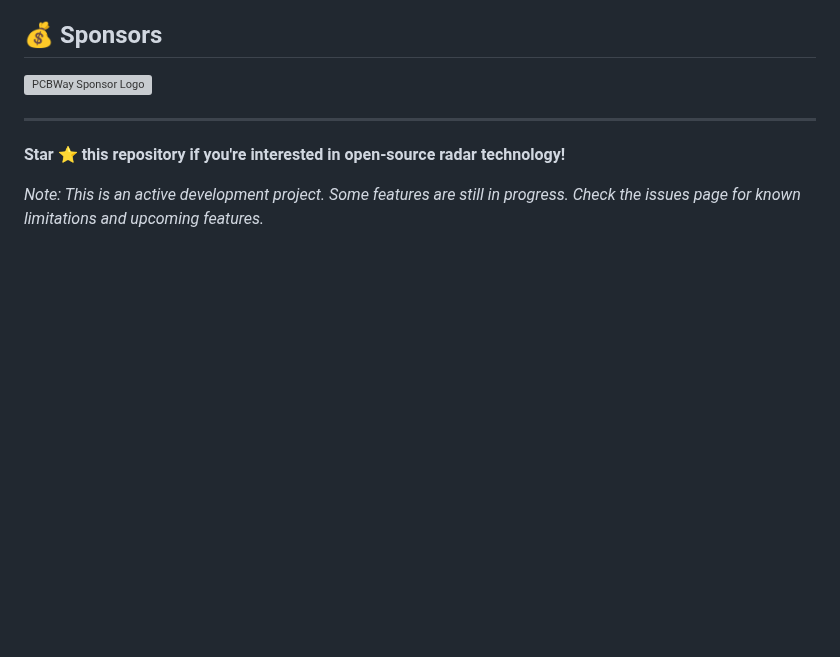
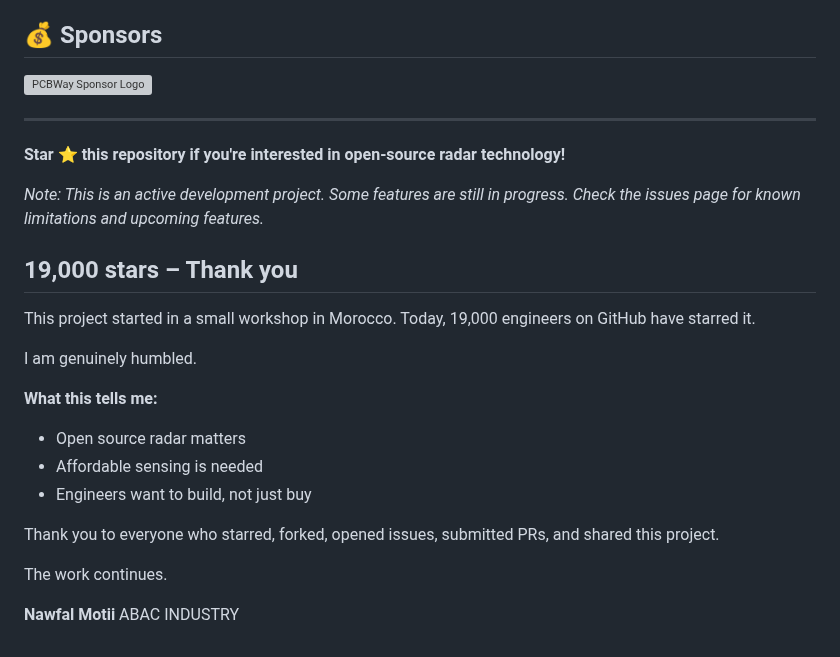
Before and after one commit to peekware/PLFM_RADAR, a Markdown page: README.md, the part around one of its changes. Drawn GitHub-style; blank space fills up the shorter version; grey boxes are pictures that could not be loaded.

```diff
--- a/README.md
+++ b/README.md
@@ -232,3 +237,22 @@ I welcome serious inquiries from researchers, engineers, and potential collabora
 **Star ⭐ this repository if you're interested in open-source radar technology!**
 
 *Note: This is an active development project. Some features are still in progress. Check the issues page for known limitations and upcoming features.*
+
+## 19,000 stars – Thank you
+
+This project started in a small workshop in Morocco. Today, 19,000 engineers on GitHub have starred it.
+
+I am genuinely humbled.
+
+**What this tells me:**
+
+- Open source radar matters
+- Affordable sensing is needed
+- Engineers want to build, not just buy
+
+Thank you to everyone who starred, forked, opened issues, submitted PRs, and shared this project.
+
+The work continues.
+
+**Nawfal Motii**
+ABAC INDUSTRY
```
Also changed, not shown: other parts of README.md (+5 -0 lines).
